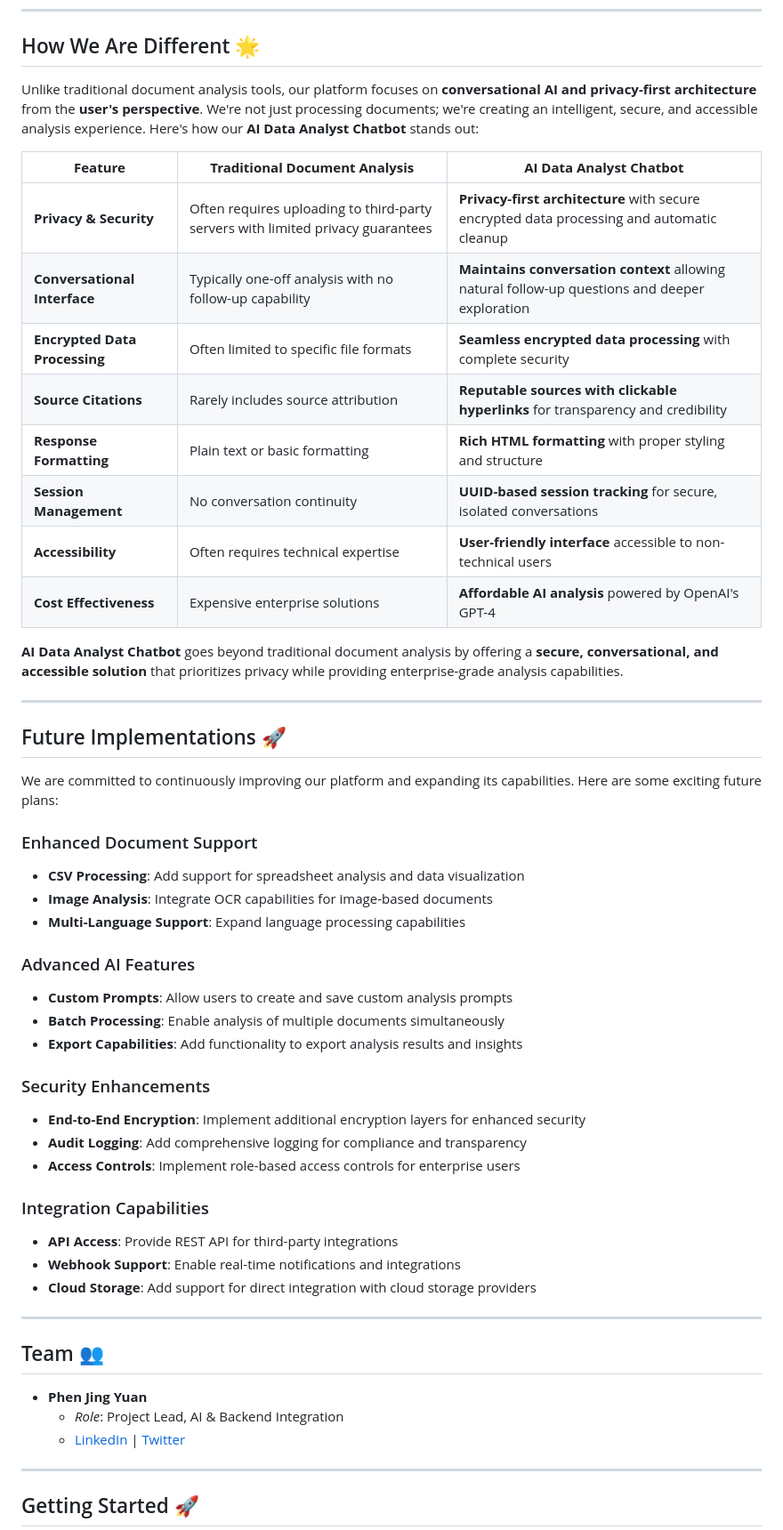
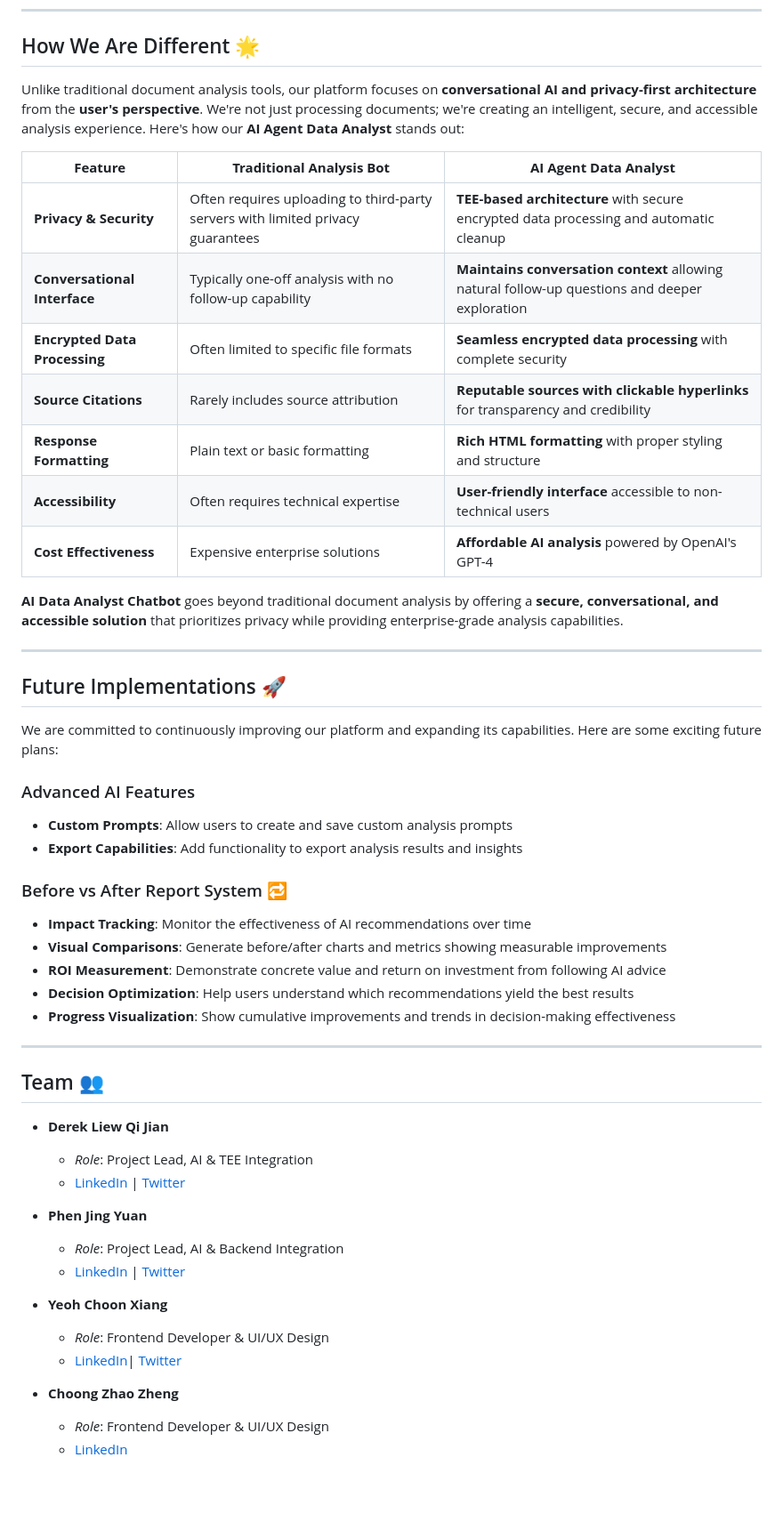
Before and after one commit to JingYuan0926/cannes, a Markdown page: README.md, the part around one of its changes. Shown at 89% size. GitHub-like rendering; blank space fills up the shorter version.

Commit message:
2nd Refine version of Readme

```diff
--- a/README.md
+++ b/README.md
@@ -158,16 +158,15 @@ Here's a brief overview of important directories in our repository:
 
 ## How We Are Different 🌟
 
-Unlike traditional document analysis tools, our platform focuses on **conversational AI and privacy-first architecture** from the **user's perspective**. We're not just processing documents; we're creating an intelligent, secure, and accessible analysis experience. Here's how our **AI Data Analyst Chatbot** stands out:
+Unlike traditional document analysis tools, our platform focuses on **conversational AI and privacy-first architecture** from the **user's perspective**. We're not just processing documents; we're creating an intelligent, secure, and accessible analysis experience. Here's how our **AI Agent Data Analyst** stands out:
 
-| **Feature**                          | **Traditional Document Analysis**                                     | **AI Data Analyst Chatbot**                                                                 |
+| **Feature**                          | **Traditional  Analysis Bot**                                     | **AI Agent Data Analyst**                                                                 |
 |--------------------------------------|-----------------------------------------------------------------------|------------------------------------------------------------------------------------------|
-| **Privacy & Security**               | Often requires uploading to third-party servers with limited privacy guarantees | **Privacy-first architecture** with secure encrypted data processing and automatic cleanup |
+| **Privacy & Security**               | Often requires uploading to third-party servers with limited privacy guarantees | **TEE-based architecture** with secure encrypted data processing and automatic cleanup |
 | **Conversational Interface**         | Typically one-off analysis with no follow-up capability | **Maintains conversation context** allowing natural follow-up questions and deeper exploration |
 | **Encrypted Data Processing**        | Often limited to specific file formats | **Seamless encrypted data processing** with complete security |
 | **Source Citations**                 | Rarely includes source attribution | **Reputable sources with clickable hyperlinks** for transparency and credibility |
 | **Response Formatting**              | Plain text or basic formatting | **Rich HTML formatting** with proper styling and structure |
-| **Session Management**               | No conversation continuity | **UUID-based session tracking** for secure, isolated conversations |
 | **Accessibility**                    | Often requires technical expertise | **User-friendly interface** accessible to non-technical users |
 | **Cost Effectiveness**               | Expensive enterprise solutions | **Affordable AI analysis** powered by OpenAI's GPT-4 |
 
@@ -179,35 +178,34 @@ Unlike traditional document analysis tools, our platform focuses on **conversati
 
 We are committed to continuously improving our platform and expanding its capabilities. Here are some exciting future plans:
 
-### Enhanced Document Support
-- **CSV Processing**: Add support for spreadsheet analysis and data visualization
-- **Image Analysis**: Integrate OCR capabilities for image-based documents
-- **Multi-Language Support**: Expand language processing capabilities
-
 ### Advanced AI Features
 - **Custom Prompts**: Allow users to create and save custom analysis prompts
-- **Batch Processing**: Enable analysis of multiple documents simultaneously
 - **Export Capabilities**: Add functionality to export analysis results and insights
 
-### Security Enhancements
-- **End-to-End Encryption**: Implement additional encryption layers for enhanced security
-- **Audit Logging**: Add comprehensive logging for compliance and transparency
-- **Access Controls**: Implement role-based access controls for enterprise users
-
-### Integration Capabilities
-- **API Access**: Provide REST API for third-party integrations
-- **Webhook Support**: Enable real-time notifications and integrations
-- **Cloud Storage**: Add support for direct integration with cloud storage providers
+### Before vs After Report System 🔁
+- **Impact Tracking**: Monitor the effectiveness of AI recommendations over time
+- **Visual Comparisons**: Generate before/after charts and metrics showing measurable improvements
+- **ROI Measurement**: Demonstrate concrete value and return on investment from following AI advice
+- **Decision Optimization**: Help users understand which recommendations yield the best results
+- **Progress Visualization**: Show cumulative improvements and trends in decision-making effectiveness
 
 ---
 
 ## Team 👥
 
+- **Derek Liew Qi Jian**
+  - *Role*: Project Lead, AI & TEE Integration
+  - [LinkedIn](https://www.linkedin.com/in/derek2403/) | [Twitter](https://x.com/derek2403)
+
 - **Phen Jing Yuan**
   - *Role*: Project Lead, AI & Backend Integration
   - [LinkedIn](https://www.linkedin.com/in/jing-yuan-phen-b42266295/) | [Twitter](https://x.com/ilovedahmo)
 
----
+- **Yeoh Choon Xiang**
+  - *Role*: Frontend Developer & UI/UX Design
+  - [LinkedIn](https://www.linkedin.com/in/choon-xiang-yeoh/)| [Twitter](https://x.com/choonxiangg)
 
-## Getting Started 🚀
+- **Choong Zhao Zheng**
+  - *Role*: Frontend Developer & UI/UX Design
+  - [LinkedIn](https://www.linkedin.com/in/choong-zhao-zheng-business-information-systems/)
 
```
Also changed, not shown: other parts of README.md (+3 -134 lines).
